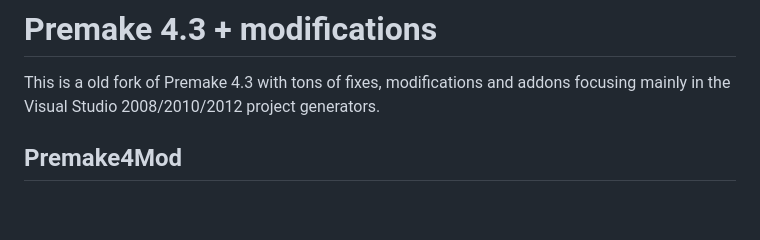
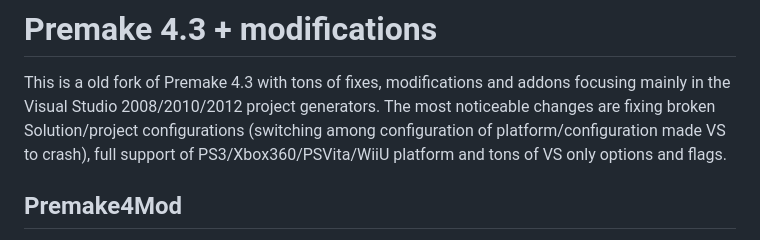
Before and after one commit to pacomix/premake, a Markdown page: README.md, the part around the change. Rendered like a GitHub page; blank space fills up the shorter version.

Commit message:
[CHANGE] Readme

```diff
--- a/README.md
+++ b/README.md
@@ -1,6 +1,7 @@
 # Premake 4.3 + modifications
 
 This is a old fork of Premake 4.3 with tons of fixes, modifications and addons focusing mainly in the Visual Studio 2008/2010/2012 project generators.
+The most noticeable changes are fixing broken Solution/project configurations (switching among configuration of platform/configuration made VS to crash), full support of PS3/Xbox360/PSVita/WiiU platform and tons of VS only options and flags.
 
 ## Premake4Mod
 
```
